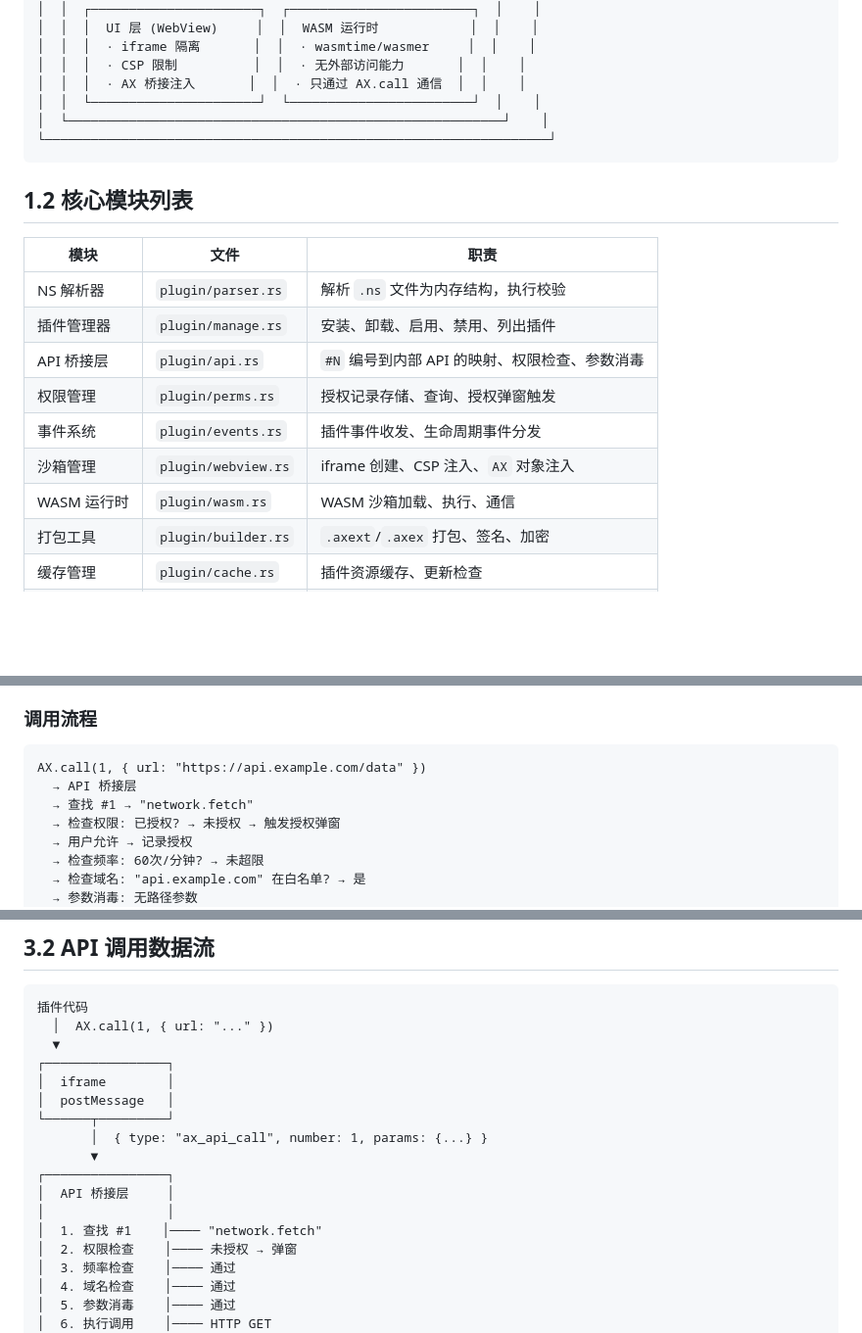
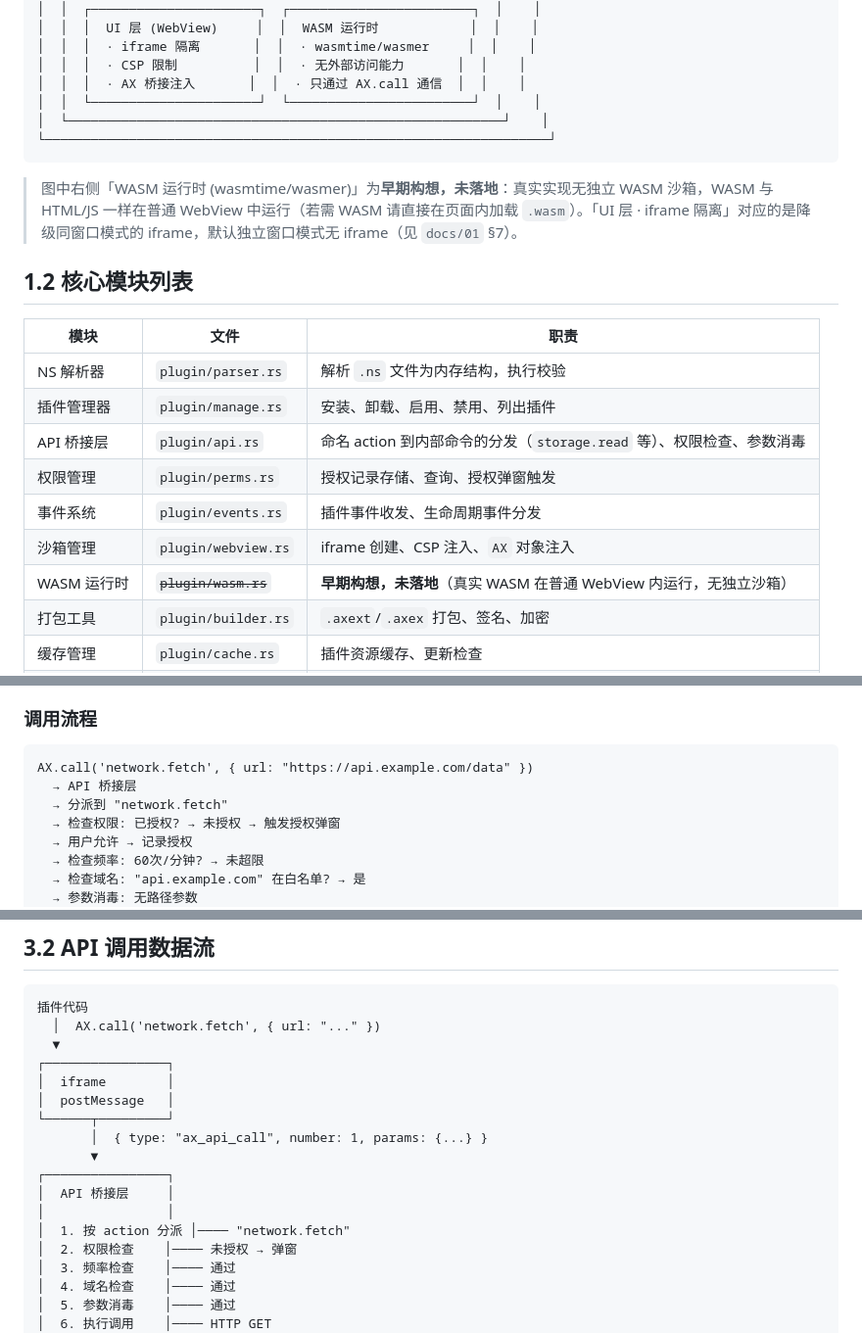
Before and after one commit to AllyXplore/anulus-plugin-system, a Markdown page: docs/03-架构设计.md, 3 parts joined by grey strips. Shown at 98% size. Drawn GitHub-style; blank space fills up the shorter version.

````diff
--- a/docs/03-架构设计.md
+++ b/docs/03-架构设计.md
@@ -57,17 +57,19 @@
 └──────────────────────────────────────────────────────────────────┘
 ```
 
+> 图中右侧「WASM 运行时 (wasmtime/wasmer)」为**早期构想，未落地**：真实实现无独立 WASM 沙箱，WASM 与 HTML/JS 一样在普通 WebView 中运行（若需 WASM 请直接在页面内加载 `.wasm`）。「UI 层 · iframe 隔离」对应的是降级同窗口模式的 iframe，默认独立窗口模式无 iframe（见 `docs/01` §7）。
+
 ## 1.2 核心模块列表
 
 | 模块 | 文件 | 职责 |
 |------|------|------|
 | NS 解析器 | `plugin/parser.rs` | 解析 `.ns` 文件为内存结构，执行校验 |
 | 插件管理器 | `plugin/manage.rs` | 安装、卸载、启用、禁用、列出插件 |
-| API 桥接层 | `plugin/api.rs` | `#N` 编号到内部 API 的映射、权限检查、参数消毒 |
+| API 桥接层 | `plugin/api.rs` | 命名 action 到内部命令的分发（`storage.read` 等）、权限检查、参数消毒 |
 | 权限管理 | `plugin/perms.rs` | 授权记录存储、查询、授权弹窗触发 |
 | 事件系统 | `plugin/events.rs` | 插件事件收发、生命周期事件分发 |
 | 沙箱管理 | `plugin/webview.rs` | iframe 创建、CSP 注入、`AX` 对象注入 |
-| WASM 运行时 | `plugin/wasm.rs` | WASM 沙箱加载、执行、通信 |
+| WASM 运行时 | ~~`plugin/wasm.rs`~~ | **早期构想，未落地**（真实 WASM 在普通 WebView 内运行，无独立沙箱） |
 | 打包工具 | `plugin/builder.rs` | `.axext`/`.axex` 打包、签名、加密 |
 | 缓存管理 | `plugin/cache.rs` | 插件资源缓存、更新检查 |
 | 存储管理 | `plugin/file.rs` | 插件文件系统隔离、配额管理 |
@@ -223,9 +225,9 @@ struct ApiDecl {
 ### 调用流程
 
 ```
-AX.call(1, { url: "https://api.example.com/data" })
+AX.call('network.fetch', { url: "https://api.example.com/data" })
   → API 桥接层
-  → 查找 #1 → "network.fetch"
+  → 分派到 "network.fetch"
   → 检查权限: 已授权? → 未授权 → 触发授权弹窗
   → 用户允许 → 记录授权
   → 检查频率: 60次/分钟? → 未超限
@@ -370,7 +374,7 @@ window.AX = {
 
 ```
 插件代码
-  │  AX.call(1, { url: "..." })
+  │  AX.call('network.fetch', { url: "..." })
   ▼
 ┌────────────────┐
 │  iframe        │
@@ -381,7 +385,7 @@ window.AX = {
 ┌────────────────┐
 │  API 桥接层     │
 │                │
-│  1. 查找 #1    │──── "network.fetch"
+│  1. 按 action 分派 │──── "network.fetch"
 │  2. 权限检查    │──── 未授权 → 弹窗
 │  3. 频率检查    │──── 通过
 │  4. 域名检查    │──── 通过
````
Also changed, not shown: other parts of docs/03-架构设计.md (+34 -33 lines), docs/01-插件格式规范.md (+1 -0 lines).
